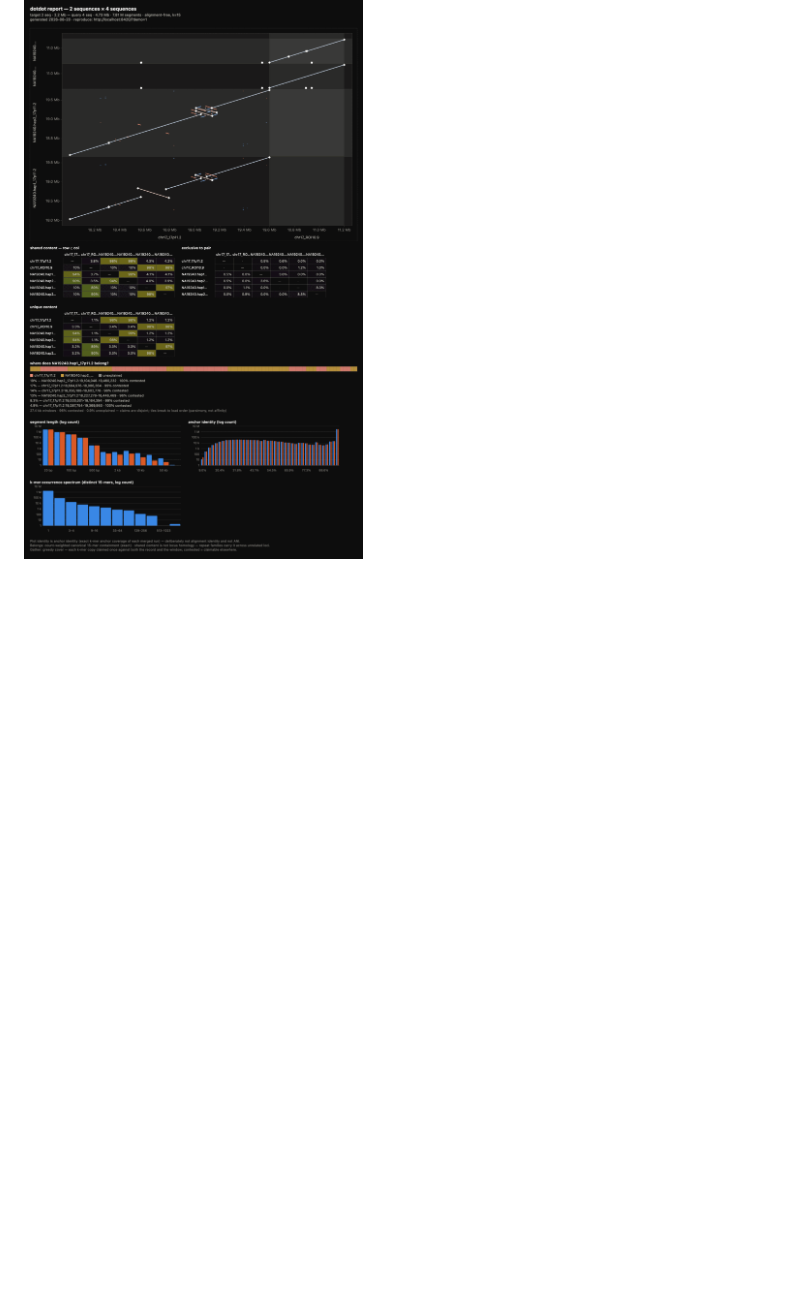
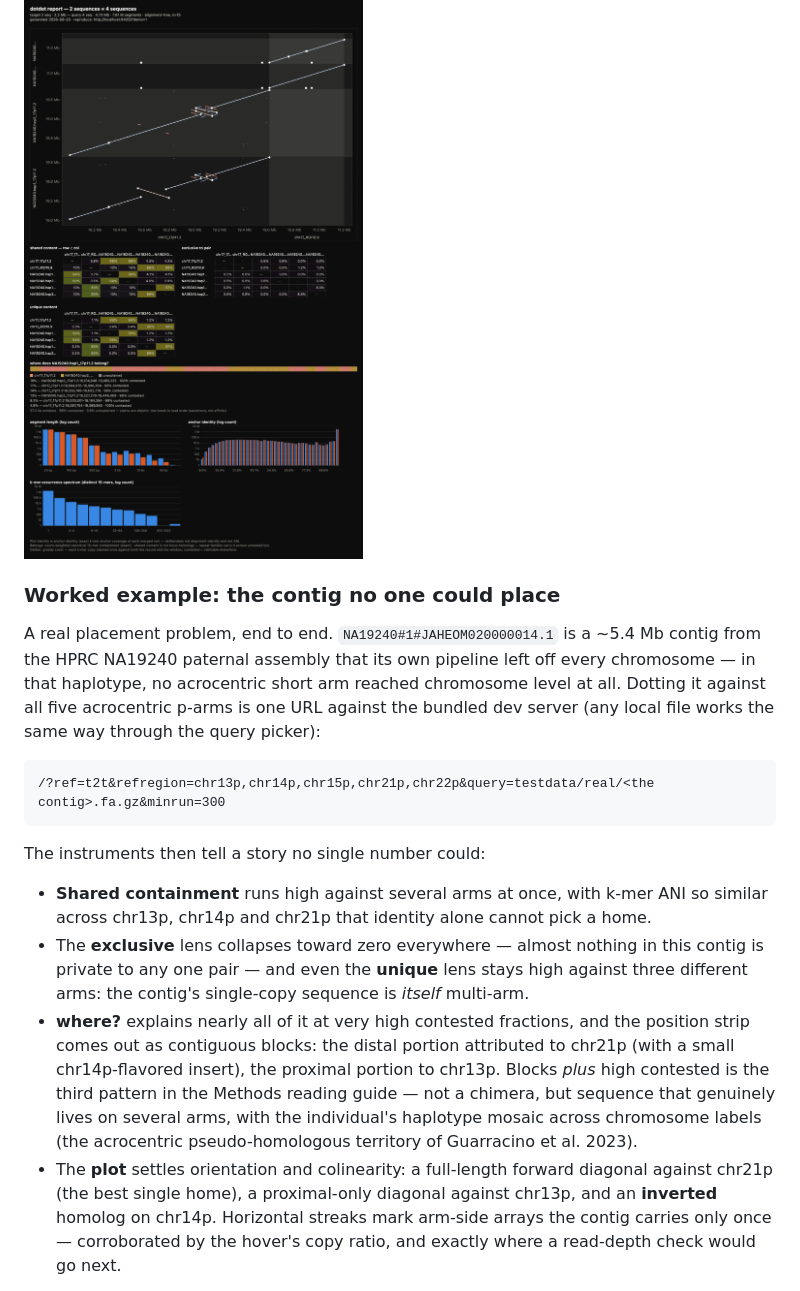
Before and after one commit to jlanej/dotdot, a Markdown page: README.md, the part around one of its changes. GitHub-like rendering; blank space fills up the shorter version.

Commit message:
README: the contig no one could place — a worked example for Belongs
The acrocentric field test becomes the section's capstone: a real HPRC
contig its own assembly left unplaced, read through every instrument —
near-tied containment and ANI, exclusive collapsing to nothing, unique
content that is itself multi-arm, a blocks-plus-high-contested strip
(the third reading-guide pattern: multi-arm sequence, not chimera), and
the plot settling orientation (inverted vs chr14p) and the best single
home (chr21p). Deliberately number-light for maintainability — the
patterns and the verdict, with the dated report PNG carrying specifics.
Ends on the point of the whole feature: a best-hit pipeline would have
guessed; the contested share is the number that says "don't".

Co-Authored-By: Claude Fable 5 <noreply@anthropic.com>

````diff
--- a/README.md
+++ b/README.md
@@ -303,3 +303,40 @@ screenshots), themed, with the reproduce link in the header.
 
 ![one-page dotdot report: plot, belongs grids, gather, distributions](docs/report_demo.png)
 
+### Worked example: the contig no one could place
+
+A real placement problem, end to end. `NA19240#1#JAHEOM020000014.1` is a
+~5.4 Mb contig from the HPRC NA19240 paternal assembly that its own
+pipeline left off every chromosome — in that haplotype, no acrocentric
+short arm reached chromosome level at all. Dotting it against all five
+acrocentric p-arms is one URL against the bundled dev server (any local
+file works the same way through the query picker):
+
+```text
+/?ref=t2t&refregion=chr13p,chr14p,chr15p,chr21p,chr22p&query=testdata/real/<the contig>.fa.gz&minrun=300
+```
+
+The instruments then tell a story no single number could:
+
+- **Shared containment** runs high against several arms at once, with
+  k-mer ANI so similar across chr13p, chr14p and chr21p that identity
+  alone cannot pick a home.
+- The **exclusive** lens collapses toward zero everywhere — almost nothing
+  in this contig is private to any one pair — and even the **unique** lens
+  stays high against three different arms: the contig's single-copy
+  sequence is *itself* multi-arm.
+- **where?** explains nearly all of it at very high contested fractions,
+  and the position strip comes out as contiguous blocks: the distal
+  portion attributed to chr21p (with a small chr14p-flavored insert), the
+  proximal portion to chr13p. Blocks *plus* high contested is the third
+  pattern in the Methods reading guide — not a chimera, but sequence that
+  genuinely lives on several arms, with the individual's haplotype mosaic
+  across chromosome labels (the acrocentric pseudo-homologous territory of
+  Guarracino et al. 2023).
+- The **plot** settles orientation and colinearity: a full-length forward
+  diagonal against chr21p (the best single home), a proximal-only diagonal
+  against chr13p, and an **inverted** homolog on chr14p. Horizontal
+  streaks mark arm-side arrays the contig carries only once — corroborated
+  by the hover's copy ratio, and exactly where a read-depth check would go
+  next.
+
````
Also changed, not shown: other parts of README.md (+14 -0 lines), docs/belongs_contig_report.png (added).
